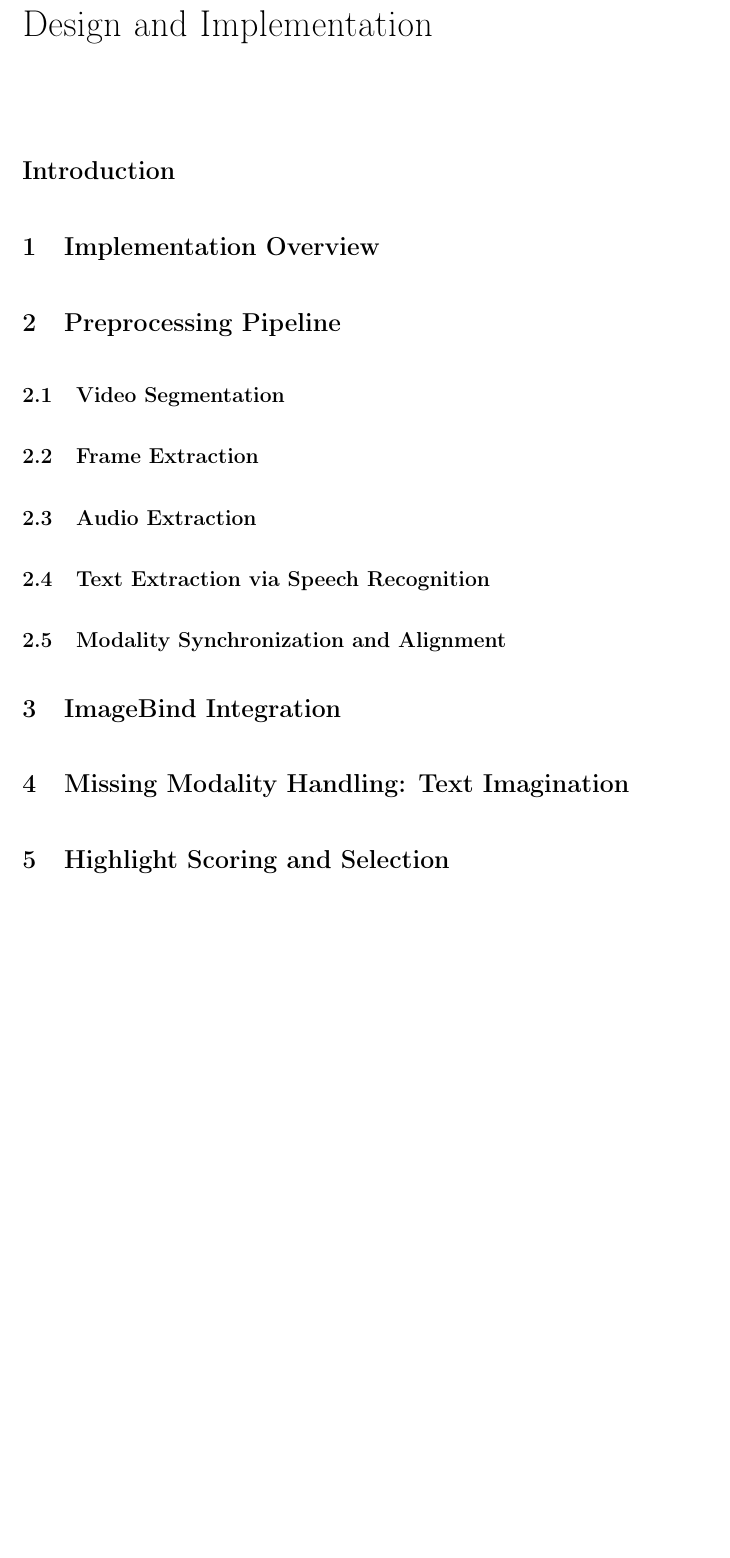
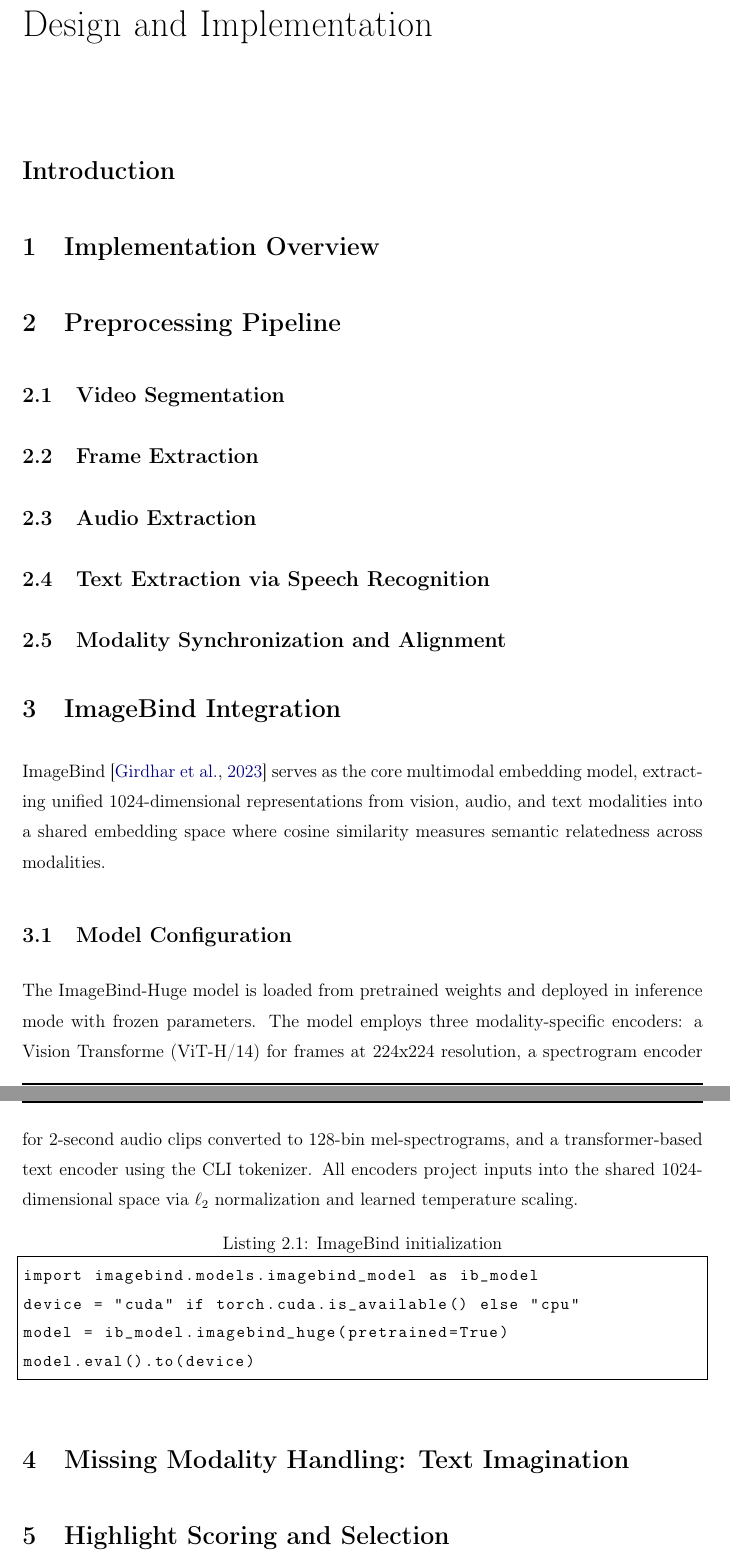
Before and after one commit to BenAmorHanine/multimodal-short-formats-generation, a LaTeX thesis (REPORT/Report.tex): part of page 36 of 40 before the commit and two parts of pages 36 and 37 of 41 after it, the two joined at a grey line, cut so that both start at the same text, the shorter picture padded with empty space. Compiled offline with pdfLaTeX.

Commit message:
imgbind implementation: config

```diff
--- a/REPORT/Report.tex
+++ b/REPORT/Report.tex
@@ -25,6 +25,14 @@
 \usepackage{array}
 \usepackage{pifont}
 \usepackage{graphicx}
+
+\usepackage{listings} %code insertion
+\usepackage{xcolor} %code colors
+\lstset{
+  basicstyle=\ttfamily\small,
+  breaklines=true,
+  frame=single
+} %code style
 
 %\usepackage{newtxtext}  % For text
 %\usepackage{newtxmath}  % For consistent math fonts
@@ -832,7 +840,27 @@ The following chapter translates this grounding into a concrete pipeline design.
 \subsection{Modality Synchronization and Alignment}%hanine
 
 
-\section{ImageBind Integration}%hanine and amira
+\section{ImageBind Integration}
+\label{sec:imagebind_integration}
+ImageBind \citep{girdhar2023imagebindembeddingspacebind} serves as the core multimodal embedding model, extracting unified 1024-dimensional representations from vision, audio, and text modalities into a shared embedding space where cosine similarity measures semantic relatedness across modalities.
+
+\subsection{Model Configuration}
+\label{subsec:imagebind_config}
+
+The ImageBind-Huge model is loaded from pretrained weights and deployed in inference mode with frozen parameters. The model employs three modality-specific encoders: a Vision Transforme (ViT-H/14) for frames at 224x224 resolution, a spectrogram encoder for 2-second audio clips converted to 128-bin mel-spectrograms, and a transformer-based text encoder using the CLI tokenizer. All encoders project inputs into the shared 1024-dimensional space via $\ell_2$ normalization and learned temperature scaling.
+
+\lstset{language=Python, caption={ImageBind initialization}}
+\begin{lstlisting}
+import imagebind.models.imagebind_model as ib_model
+device = "cuda" if torch.cuda.is_available() else "cpu"
+model = ib_model.imagebind_huge(pretrained=True)
+model.eval().to(device)
+\end{lstlisting}
+
+
+
+
+
 \section{Missing Modality Handling: Text Imagination}% amira and hanine
 \section{Highlight Scoring and Selection}%will be fixed when done
 %and Temporal Modeling
```
Also changed, not shown: REPORT/Report.pdf.
